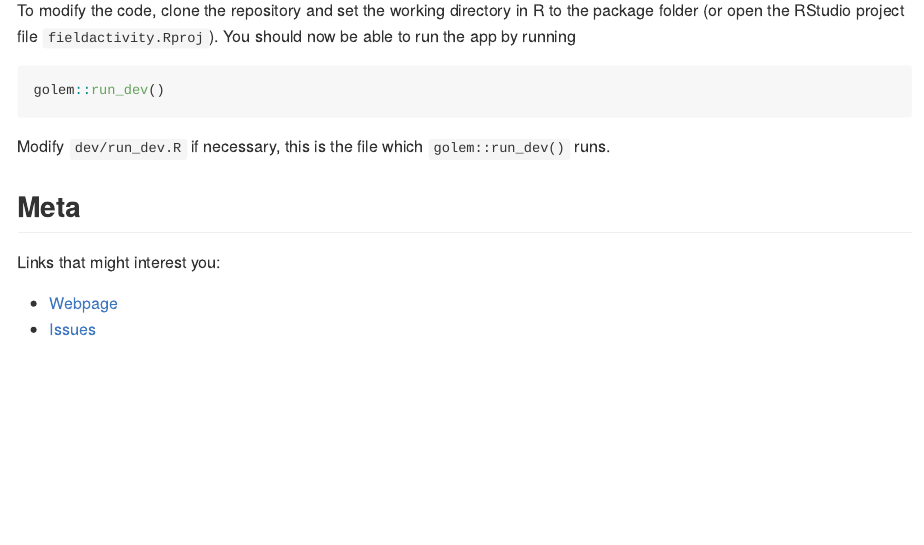
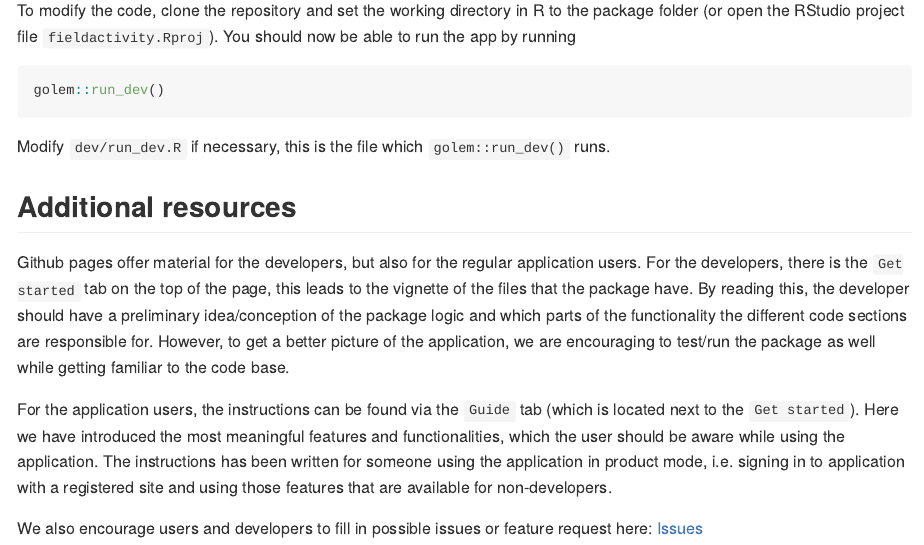
Before and after one commit to PecanProject/fieldactivity, an R Markdown document (README.Rmd): the page in a window 1100 px wide, from 830 px down. The pictures show the output file README.md that the author committed with the source, drawn offline in the style of GitHub; badge pictures from the web are left out.

Commit message:
Update the Readme files, these are visible on gh-pages and offer additional info

```diff
--- a/README.Rmd
+++ b/README.Rmd
@@ -57,9 +57,10 @@ golem::run_dev()
 Modify `dev/run_dev.R` if necessary, this is the file which `golem::run_dev()` runs.
 
 
-## Meta
+## Additional resources
 
-Links that might interest you:
+Github pages offer material for the developers, but also for the regular application users. For the developers, there is the `Get started` tab on the top of the page, this leads to the vignette of the files that the package have. By reading this, the developer should have a preliminary idea/conception of the package logic and which parts of the functionality the different code sections are responsible for. However, to get a better picture of the application, we are encouraging to test/run the package as well while getting familiar to the code base.
 
-- [Webpage](https://pecanproject.github.io/fieldactivity/)
-- [Issues](https://github.com/PecanProject/fieldactivity/issues)
+For the application users, the instructions can be found via the `Guide` tab (which is located next to the `Get started`). Here we have introduced the most meaningful features and functionalities, which the user should be aware while using the application. The instructions has been written for someone using the application in product mode, i.e. signing in to application with a registered site and using those features that are available for non-developers.
+
+We also encourage users and developers to fill in possible issues or feature request here: [Issues](https://github.com/PecanProject/fieldactivity/issues)
```
Also changed, not shown: README.md.
